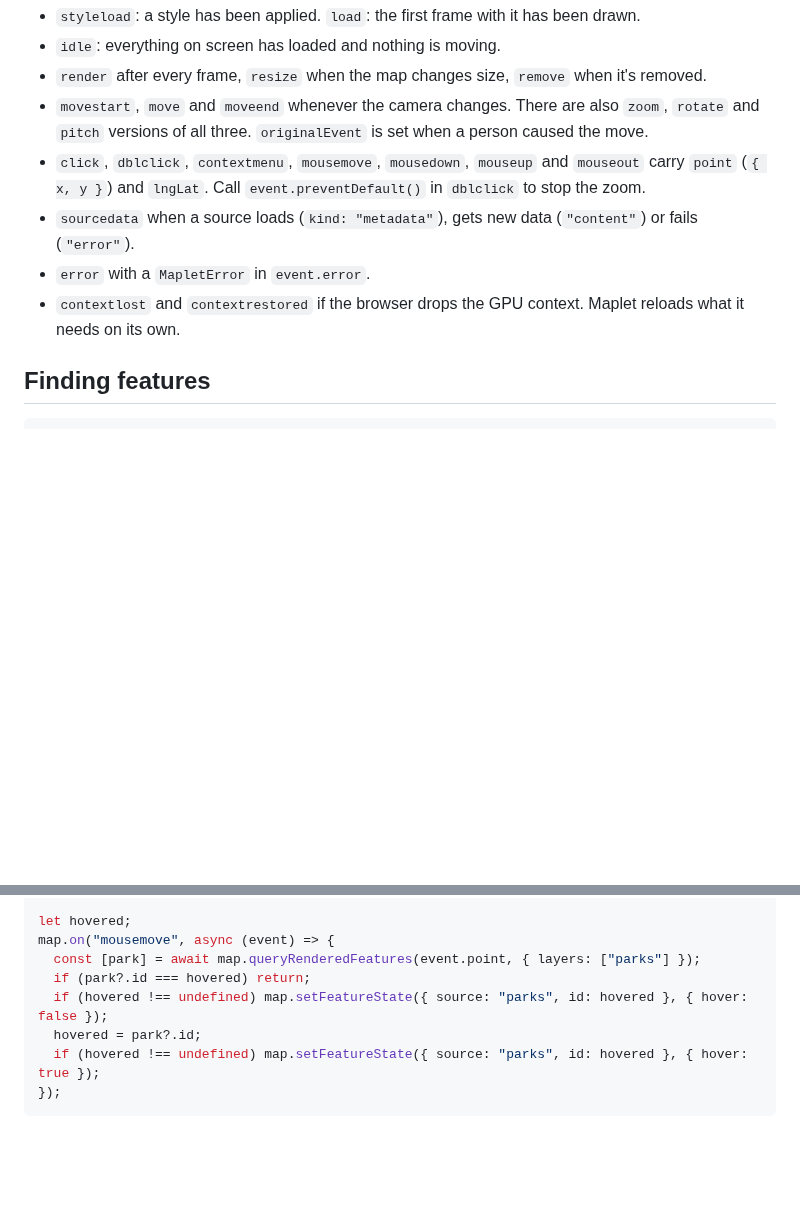
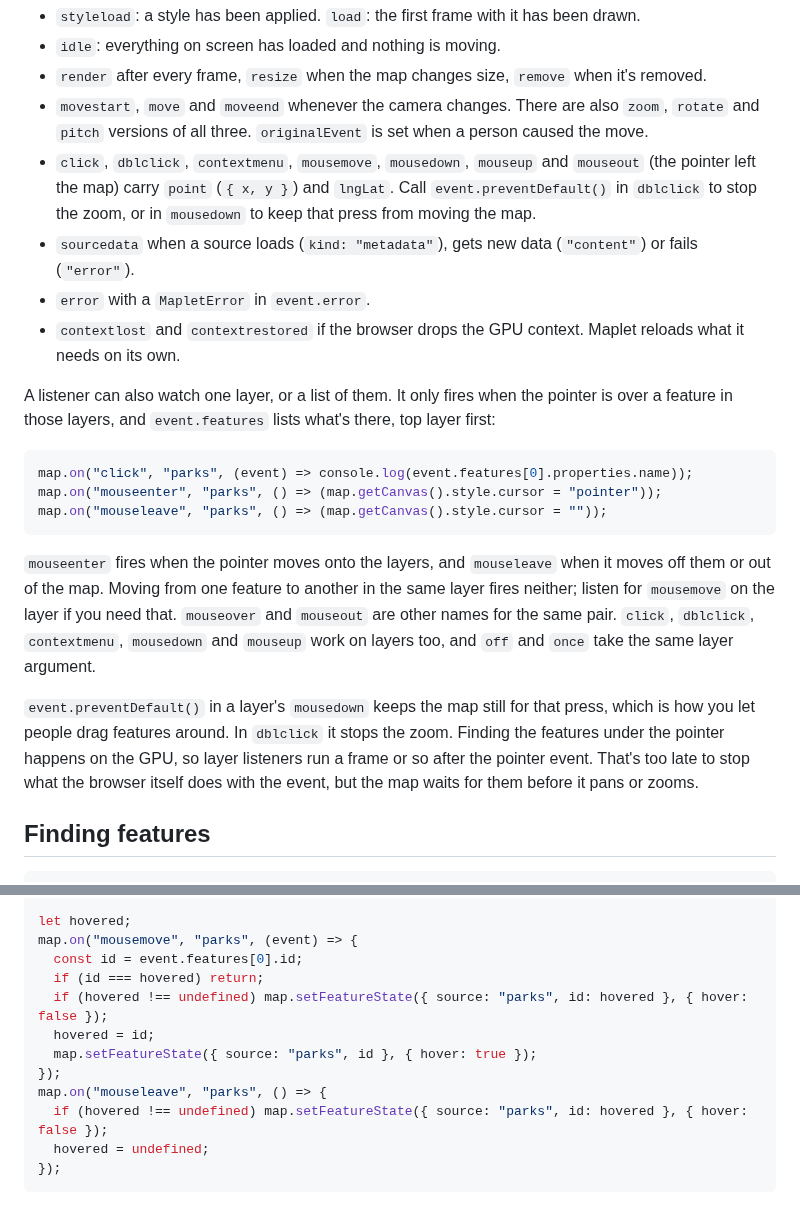
Before and after one commit to grangedevgroup-code/mapkern-gl-js, a Markdown page: docs/api.md, 2 parts joined by grey strips. Drawn GitHub-style; blank space fills up the shorter version.

````diff
--- a/docs/api.md
+++ b/docs/api.md
@@ -137,10 +137,22 @@ await map.once("idle");
 - `idle`: everything on screen has loaded and nothing is moving.
 - `render` after every frame, `resize` when the map changes size, `remove` when it's removed.
 - `movestart`, `move` and `moveend` whenever the camera changes. There are also `zoom`, `rotate` and `pitch` versions of all three. `originalEvent` is set when a person caused the move.
-- `click`, `dblclick`, `contextmenu`, `mousemove`, `mousedown`, `mouseup` and `mouseout` carry `point` (`{ x, y }`) and `lngLat`. Call `event.preventDefault()` in `dblclick` to stop the zoom.
+- `click`, `dblclick`, `contextmenu`, `mousemove`, `mousedown`, `mouseup` and `mouseout` (the pointer left the map) carry `point` (`{ x, y }`) and `lngLat`. Call `event.preventDefault()` in `dblclick` to stop the zoom, or in `mousedown` to keep that press from moving the map.
 - `sourcedata` when a source loads (`kind: "metadata"`), gets new data (`"content"`) or fails (`"error"`).
 - `error` with a `MapletError` in `event.error`.
 - `contextlost` and `contextrestored` if the browser drops the GPU context. Maplet reloads what it needs on its own.
+
+A listener can also watch one layer, or a list of them. It only fires when the pointer is over a feature in those layers, and `event.features` lists what's there, top layer first:
+
+```js
+map.on("click", "parks", (event) => console.log(event.features[0].properties.name));
+map.on("mouseenter", "parks", () => (map.getCanvas().style.cursor = "pointer"));
+map.on("mouseleave", "parks", () => (map.getCanvas().style.cursor = ""));
+```
+
+`mouseenter` fires when the pointer moves onto the layers, and `mouseleave` when it moves off them or out of the map. Moving from one feature to another in the same layer fires neither; listen for `mousemove` on the layer if you need that. `mouseover` and `mouseout` are other names for the same pair. `click`, `dblclick`, `contextmenu`, `mousedown` and `mouseup` work on layers too, and `off` and `once` take the same layer argument.
+
+`event.preventDefault()` in a layer's `mousedown` keeps the map still for that press, which is how you let people drag features around. In `dblclick` it stops the zoom. Finding the features under the pointer happens on the GPU, so layer listeners run a frame or so after the pointer event. That's too late to stop what the browser itself does with the event, but the map waits for them before it pans or zooms.
 
 ## Finding features
 
@@ -171,12 +183,16 @@ map.addLayer({
 });
 
 let hovered;
-map.on("mousemove", async (event) => {
-  const [park] = await map.queryRenderedFeatures(event.point, { layers: ["parks"] });
-  if (park?.id === hovered) return;
+map.on("mousemove", "parks", (event) => {
+  const id = event.features[0].id;
+  if (id === hovered) return;
   if (hovered !== undefined) map.setFeatureState({ source: "parks", id: hovered }, { hover: false });
-  hovered = park?.id;
-  if (hovered !== undefined) map.setFeatureState({ source: "parks", id: hovered }, { hover: true });
+  hovered = id;
+  map.setFeatureState({ source: "parks", id }, { hover: true });
+});
+map.on("mouseleave", "parks", () => {
+  if (hovered !== undefined) map.setFeatureState({ source: "parks", id: hovered }, { hover: false });
+  hovered = undefined;
 });
 ```
 
````
